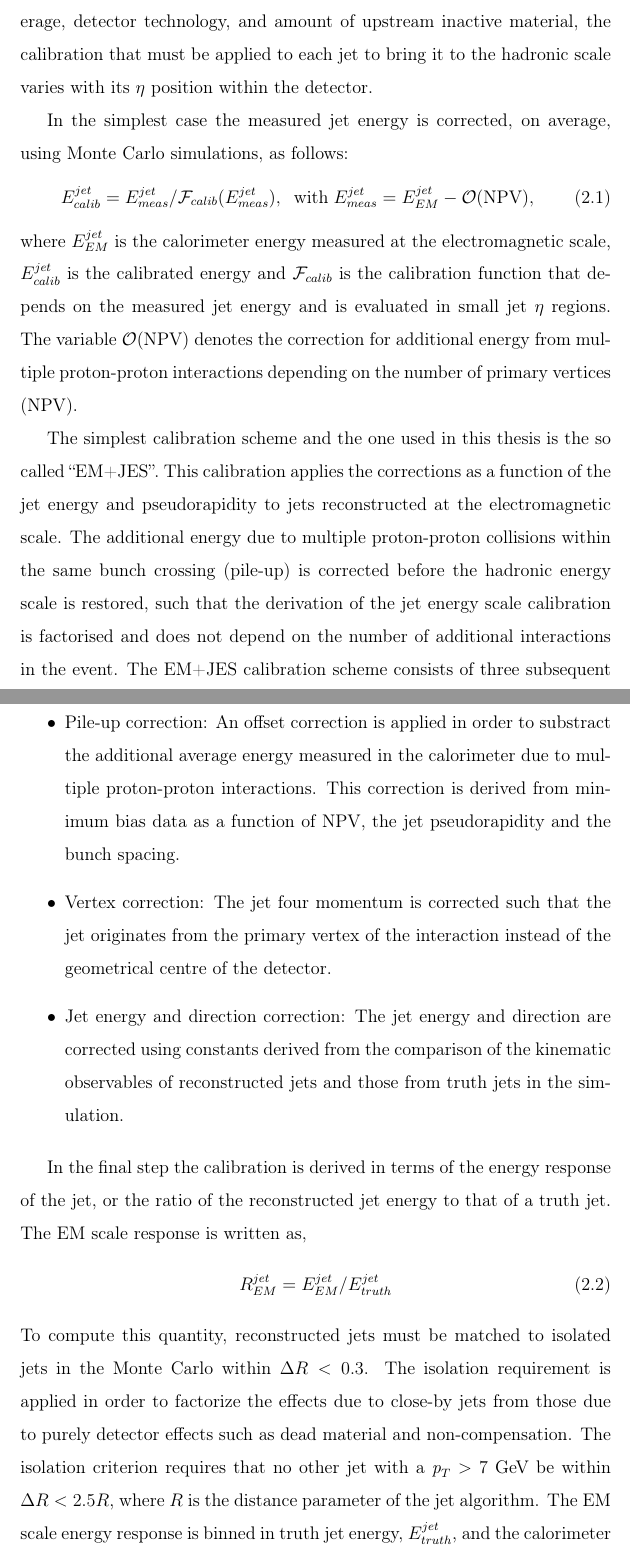
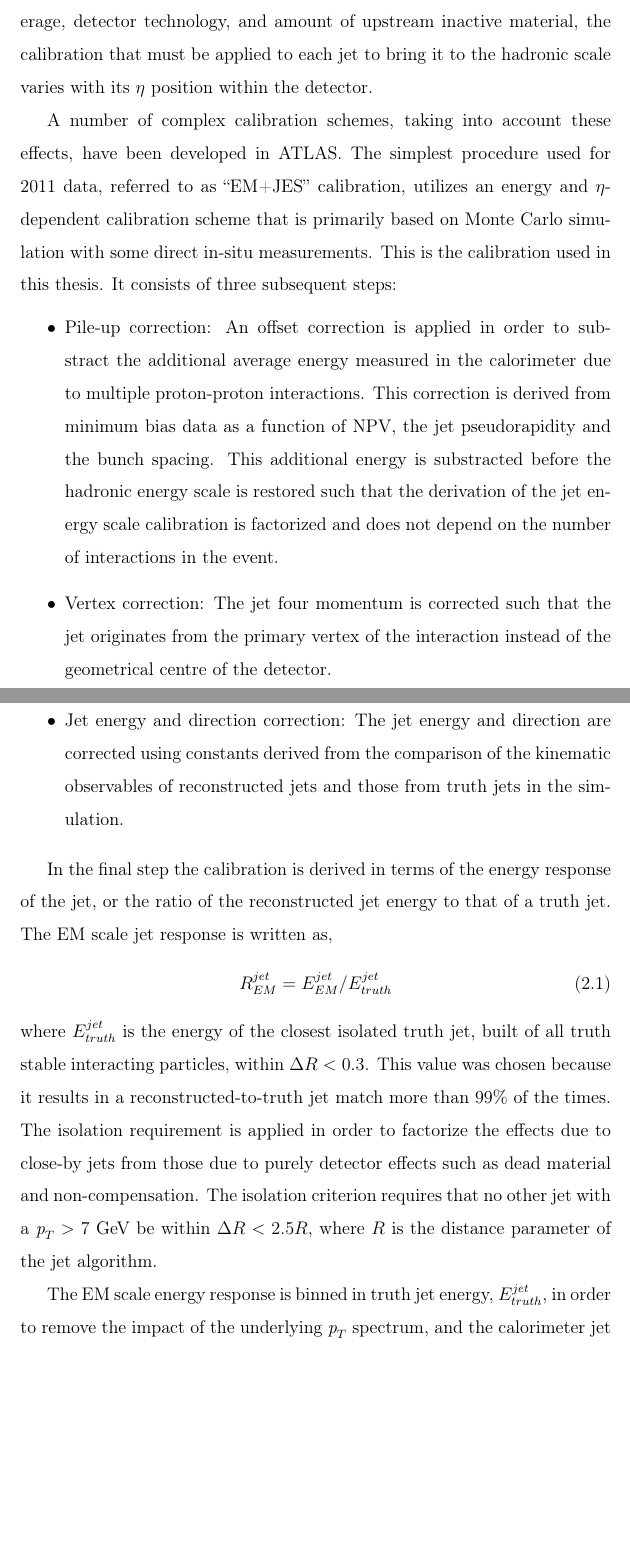
Before and after one commit to laugsilva/tesis-doctoral, a LaTeX thesis (tesis.tex, which reads Introduction/reconstruction.tex): two parts of pages 39 and 40 of 69, joined at a grey line, cut so that both start at the same text, the shorter picture padded with empty space. Compiled offline with pdfLaTeX.

Commit message:
new changes

```diff
--- a/Introduction/reconstruction.tex
+++ b/Introduction/reconstruction.tex
@@ -42,33 +42,40 @@ The purpose of the jet energy calibration, or jet energy scale (JES), is to corr
 Due to the varying calorimeter coverage, detector technology, and amount of upstream inactive material, the calibration that must be applied to each jet to bring it to the hadronic scale varies with its $\eta$ position within the detector.
 %The jet energy is first reconstructed from the constituent cell energies at EM scale. These cells have been calibrated to return the energy corresponding to electromagnetic showers in the calorimeter, based on test-beam injection of electrons and pions~\cite{Aharrouche2006601},  measurements of cosmic muons~\cite{Cooke:1071187} and the reconstruction of the $Z$ mass peak in $Z \rightarrow ee$ decays~\cite{Aad:2011mk}. The correction for the lower response to hadrons is based on the topology of the energy depositions observed in the calorimeter.
 
+A number of complex calibration schemes, taking into account these effects, have been developed in ATLAS. The simplest procedure used for 2011 data, referred to as ``EM+JES'' calibration, utilizes an energy and $\eta$-dependent calibration scheme that is primarily based on Monte Carlo simulation with some direct in-situ measurements. This is the calibration used in this thesis. It consists of three subsequent steps:
 
-In the simplest case the measured jet energy is corrected, on average, using Monte Carlo simulations, as follows:
+%In the simplest case the measured jet energy is corrected, on average, using Monte Carlo simulations, as follows:
 %
-\begin{equation}
-E^{jet}_{calib} = E^{jet}_{meas} /\mathcal{F}_{calib}(E^{jet}_{meas}),\; \; \mbox{with} \;  E^{jet}_{meas} = E^{jet}_{EM} - \mathcal{O}(\mbox{NPV}),
-\end{equation}
+%\begin{equation}
+%E^{jet}_{calib} = E^{jet}_{meas} /\mathcal{F}_{calib}(E^{jet}_{meas}),\; \; \mbox{with} \;  E^{jet}_{meas} = E^{jet}_{EM} - \mathcal{O}(\mbox{NPV}),
+%\end{equation}
 %
-where $E^{jet}_{EM}$ is the calorimeter energy measured at the electromagnetic scale, $E^{jet}_{calib}$ is the calibrated energy and $\mathcal{F}_{calib}$ is the calibration function that depends on the measured jet energy and is evaluated in small jet $\eta$ regions. The variable $ \mathcal{O}(\mbox{NPV})$ denotes the correction for additional energy from multiple proton-proton interactions depending on the number of primary vertices (NPV).
+%where $E^{jet}_{EM}$ is the calorimeter energy measured at the electromagnetic scale, $E^{jet}_{calib}$ is the calibrated energy and $\mathcal{F}_{calib}$ is the calibration function that depends on the measured jet energy and is evaluated in small jet $\eta$ regions. The variable $ \mathcal{O}(\mbox{NPV})$ denotes the correction for additional energy from multiple proton-proton interactions depending on the number of primary vertices (NPV).
 
-The simplest calibration scheme and the one used in this thesis is the so called ``EM+JES''. This calibration applies the corrections as a function of the jet energy and pseudorapidity to jets reconstructed at the electromagnetic scale.  The additional energy due to multiple proton-proton collisions within the same bunch crossing (pile-up) is corrected before the hadronic energy scale is restored, such that the derivation of the jet energy scale calibration is factorised and does not depend on the number of additional interactions in the event. The EM+JES calibration scheme consists of three subsequent steps:
+
 
 \begin{itemize}
 \item
-Pile-up correction: An offset correction is applied in order to substract the additional average energy measured in the calorimeter due to multiple proton-proton interactions. This correction is derived from minimum bias data as a function of NPV, the jet pseudorapidity and the bunch spacing.
+Pile-up correction: An offset correction is applied in order to substract the additional average energy measured in the calorimeter due to multiple proton-proton interactions. This correction is derived from minimum bias data %using events from a trigger stream containing triggers for all calorimeter objects
+ as a function of NPV, the jet pseudorapidity and the bunch spacing. This additional energy is substracted before the hadronic energy scale is restored such that the derivation of the jet energy scale calibration is factorized and does not depend on the number of interactions in the event.
 \item
 Vertex correction: The jet four momentum is corrected such that the jet originates from the primary vertex of the interaction instead of the geometrical centre of the detector.
 \item
 Jet energy and direction correction: The jet energy and direction are corrected using constants derived from the comparison of the kinematic observables of reconstructed jets and those from truth jets in the simulation.
 \end{itemize}
 
-In the final step the calibration is derived in terms of the energy response of the jet, or the ratio of the reconstructed jet energy to that of a truth jet.  The EM scale response is written as,
+In the final step the calibration is derived in terms of the energy response of the jet, or the ratio of the reconstructed jet energy to that of a truth jet.  The EM scale jet response is written as,
 %
 \begin{equation}
 R^{jet}_{EM} = E^{jet}_{EM} / E^{jet}_{truth}
 \end{equation}
 %
-To compute this quantity, reconstructed jets must be matched to isolated jets in the Monte Carlo within $\Delta R < 0.3$. The isolation requirement is applied in order to factorize the effects due to close-by jets from those due to purely detector effects such as dead material and non-compensation. The isolation criterion requires that no other jet with a $\pt > 7$~GeV be within $\Delta R < 2.5R$, where $R$ is the distance parameter of the jet algorithm. The EM scale energy response is binned in truth jet energy, $E^{jet}_{truth}$, and the calorimeter jet detector $\eta$.  For each $(E^{jet}_{truth}, \eta)$-bin, the averaged jet response is defined as the peak position of a Gaussian fit to the $E^{jet}_{EM} / E^{jet}_{truth}$ distribution.  A function $\mathcal{F}_{calib,k}(E^{jet}_{EM})$ is then defined for each $\eta$-bin $k$ that describes the response as a function of the uncalibrated jet energy. $\mathcal{F}_{calib,k}(E^{jet}_{EM})$ is parameterised as:
+where $E^{jet}_{truth}$ is the energy of the closest isolated truth jet, built of all truth stable interacting particles, within $\Delta R < 0.3$. This value was chosen because it results in a reconstructed-to-truth jet match more than 99\% of the times.
+The isolation requirement is applied in order to factorize the effects due to close-by jets from those due to purely detector effects such as dead material and non-compensation. The isolation criterion requires that no other jet with a $\pt > 7$~GeV be within $\Delta R < 2.5R$, where $R$ is the distance parameter of the jet algorithm.
+
+ The EM scale energy response is binned in truth jet energy, $E^{jet}_{truth}$, in order to remove the impact of the underlying $\pt$ spectrum, and the calorimeter jet detector $\eta$.  For each $(E^{jet}_{truth}, \eta)$-bin, the averaged jet response is defined as the peak position of a Gaussian fit to the $E^{jet}_{EM} / E^{jet}_{truth}$ distribution.
+%HASTA ACA!
+A function $\mathcal{F}_{calib,k}(E^{jet}_{EM})$ is then defined for each $\eta$-bin $k$ that describes the response as a function of the uncalibrated jet energy. $\mathcal{F}_{calib,k}(E^{jet}_{EM})$ is parameterised as:
 %
 \begin{equation}
 \mathcal{F}_{calib,k}(E^{jet}_{EM}) = \sum_{i=0}^{N_{max}} a_{i,k} (\ln E^{jet}_{EM})^i,
```
Also changed, not shown: tesis.bib (+13 -0 lines).
